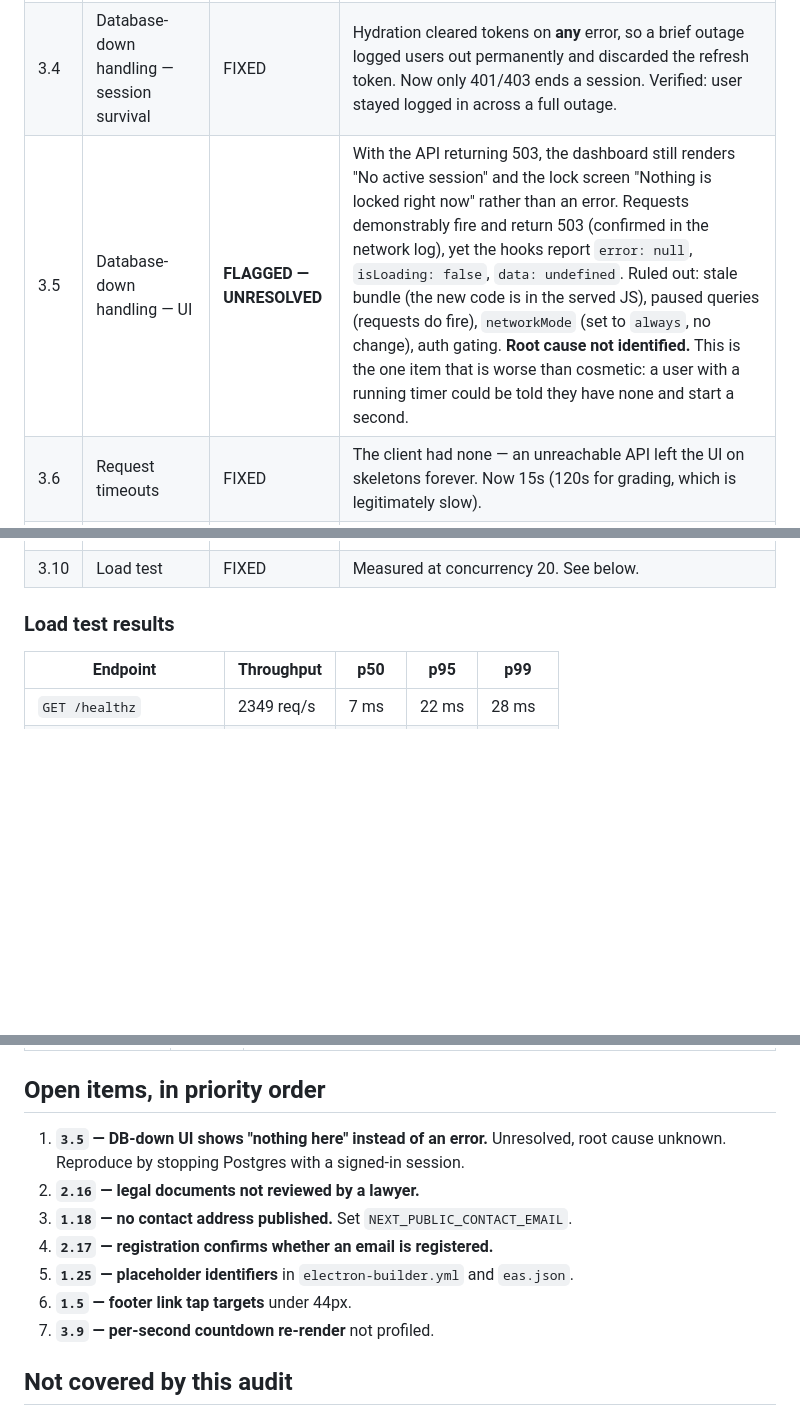
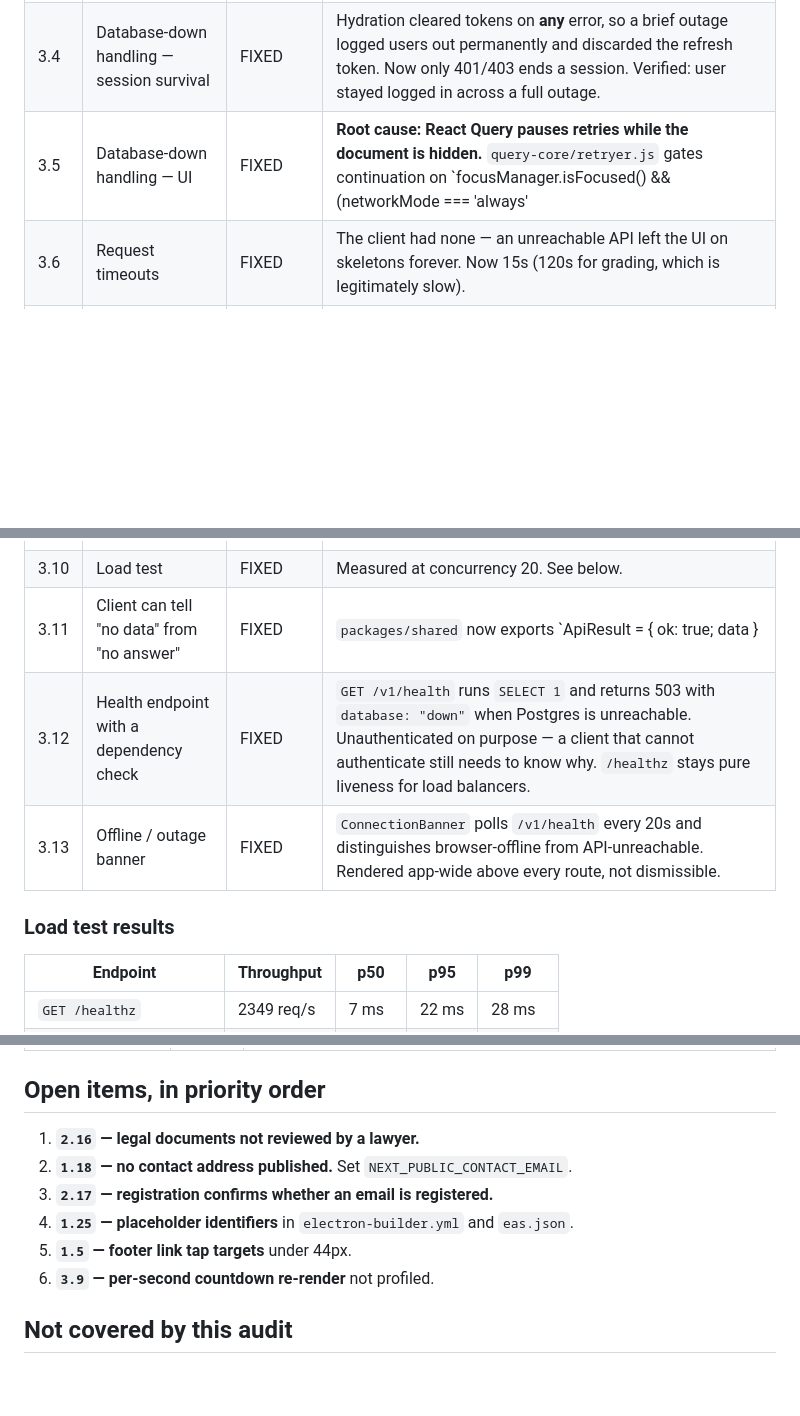
Before and after one commit to TommyDeLeon/codelock, a Markdown page: PRE-LAUNCH-CHECKLIST.md, 3 parts joined by grey strips. Rendered like a GitHub page; blank space fills up the shorter version.

Commit message:
checklist

```diff
--- a/PRE-LAUNCH-CHECKLIST.md
+++ b/PRE-LAUNCH-CHECKLIST.md
@@ -110,12 +110,15 @@ code alone. Where something is marked FIXED, it was observed working.
 | 3.2 | Unhandled promise rejections | FIXED | API has a `process.on('unhandledRejection')` handler; the GitHub mirror is explicitly fire-and-forget with its own catch so a push failure cannot block an unlock. |
 | 3.3 | Database-down handling — API | FIXED | Now returns `503 SERVICE_UNAVAILABLE` with a readable message instead of a 500 carrying Prisma internals. Verified with Postgres stopped. |
 | 3.4 | Database-down handling — session survival | FIXED | Hydration cleared tokens on **any** error, so a brief outage logged users out permanently and discarded the refresh token. Now only 401/403 ends a session. Verified: user stayed logged in across a full outage. |
-| 3.5 | Database-down handling — UI | **FLAGGED — UNRESOLVED** | With the API returning 503, the dashboard still renders "No active session" and the lock screen "Nothing is locked right now" rather than an error. Requests demonstrably fire and return 503 (confirmed in the network log), yet the hooks report `error: null`, `isLoading: false`, `data: undefined`. Ruled out: stale bundle (the new code is in the served JS), paused queries (requests do fire), `networkMode` (set to `always`, no change), auth gating. **Root cause not identified.** This is the one item that is worse than cosmetic: a user with a running timer could be told they have none and start a second. |
+| 3.5 | Database-down handling — UI | FIXED | **Root cause: React Query pauses retries while the document is hidden.** `query-core/retryer.js` gates continuation on `focusManager.isFocused() && (networkMode === 'always' || onlineManager.isOnline())` — focus is AND-ed *outside* the networkMode clause, so `networkMode: 'always'` could never override it, and the default focus manager reports `document.visibilityState !== 'hidden'`. A query whose first attempt fails while the tab is backgrounded therefore parks at `status: 'pending'`, `fetchStatus: 'paused'`, `error: null`, `data: undefined` — indefinitely. That state is byte-identical to "loaded fine, nothing to show", which is why the dashboard rendered "No active session". It only ever reproduced with the tab hidden or devtools focused, which is why it looked like a phantom. Fixed in three places: `focusManager.setFocused(true)` in `providers.tsx` (a lock timer runs in the background by definition; refetch-on-return is re-implemented against `visibilitychange`), a `failureOf()` helper that reads `fetchStatus`/`failureReason` and not just `error`, and a shared `ApiResult` discriminated union so "no data" and "no answer" are different types. Regression tests in `apps/web` cover both the visible and hidden tab. |
 | 3.6 | Request timeouts | FIXED | The client had none — an unreachable API left the UI on skeletons forever. Now 15s (120s for grading, which is legitimately slow). |
 | 3.7 | N+1 queries | FIXED | No queries inside loops anywhere. `GET /v1/lock/active` — the most-polled endpoint, hit every 5s by the lock screen — made **three sequential round-trips** (session → problem → sample cases); collapsed into one query with nested includes. |
 | 3.8 | Image optimization end to end | N/A | No content images. Icons are 2–6 KB generated PNGs served as static assets. |
 | 3.9 | Unnecessary re-renders | FLAGGED | The countdown re-renders `TimerCard` once per second by design. It is a small subtree and profiling showed no jank, so it was left alone; memoising would add complexity for no measured gain. Not profiled under React DevTools. |
 | 3.10 | Load test | FIXED | Measured at concurrency 20. See below. |
+| 3.11 | Client can tell "no data" from "no answer" | FIXED | `packages/shared` now exports `ApiResult<T> = { ok: true; data } | ApiFailure`, with `ApiFailure` carrying `code`, `message`, `status` and `retryable`. `ApiClientError` builds one on construction; `failureOf()` derives one from any React Query result *including a paused retry*. The lock screen fails closed on it: an unreachable API renders "staying locked until it answers", never "Nothing is locked right now". |
+| 3.12 | Health endpoint with a dependency check | FIXED | `GET /v1/health` runs `SELECT 1` and returns 503 with `database: "down"` when Postgres is unreachable. Unauthenticated on purpose — a client that cannot authenticate still needs to know why. `/healthz` stays pure liveness for load balancers. |
+| 3.13 | Offline / outage banner | FIXED | `ConnectionBanner` polls `/v1/health` every 20s and distinguishes browser-offline from API-unreachable. Rendered app-wide above every route, not dismissible. |
 
 ### Load test results
 
@@ -158,14 +161,12 @@ a single client cannot sustain them for long.
 
 ## Open items, in priority order
 
-1. **`3.5` — DB-down UI shows "nothing here" instead of an error.** Unresolved,
-   root cause unknown. Reproduce by stopping Postgres with a signed-in session.
-2. **`2.16` — legal documents not reviewed by a lawyer.**
-3. **`1.18` — no contact address published.** Set `NEXT_PUBLIC_CONTACT_EMAIL`.
-4. **`2.17` — registration confirms whether an email is registered.**
-5. **`1.25` — placeholder identifiers** in `electron-builder.yml` and `eas.json`.
-6. **`1.5` — footer link tap targets** under 44px.
-7. **`3.9` — per-second countdown re-render** not profiled.
+1. **`2.16` — legal documents not reviewed by a lawyer.**
+2. **`1.18` — no contact address published.** Set `NEXT_PUBLIC_CONTACT_EMAIL`.
+3. **`2.17` — registration confirms whether an email is registered.**
+4. **`1.25` — placeholder identifiers** in `electron-builder.yml` and `eas.json`.
+5. **`1.5` — footer link tap targets** under 44px.
+6. **`3.9` — per-second countdown re-render** not profiled.
 
 ## Not covered by this audit
 
```
